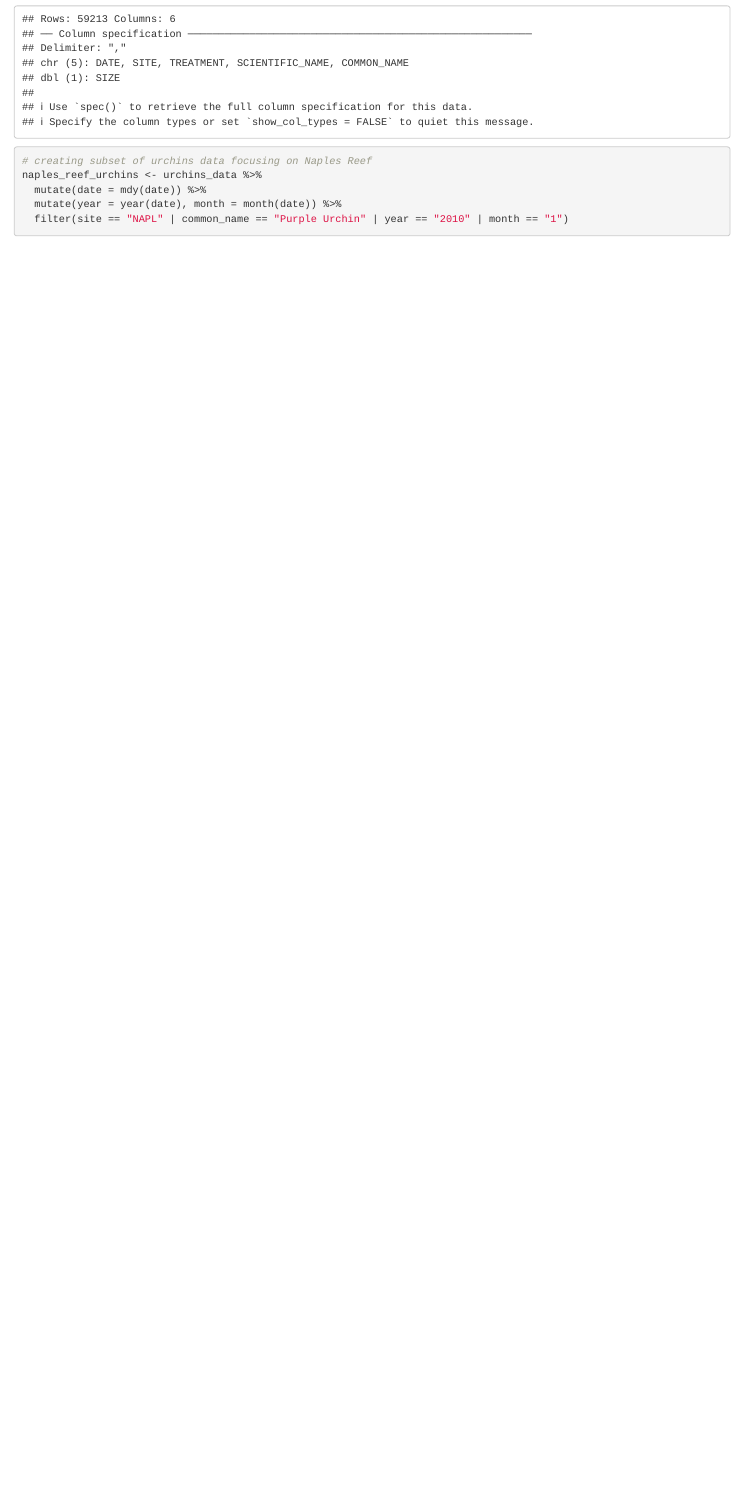
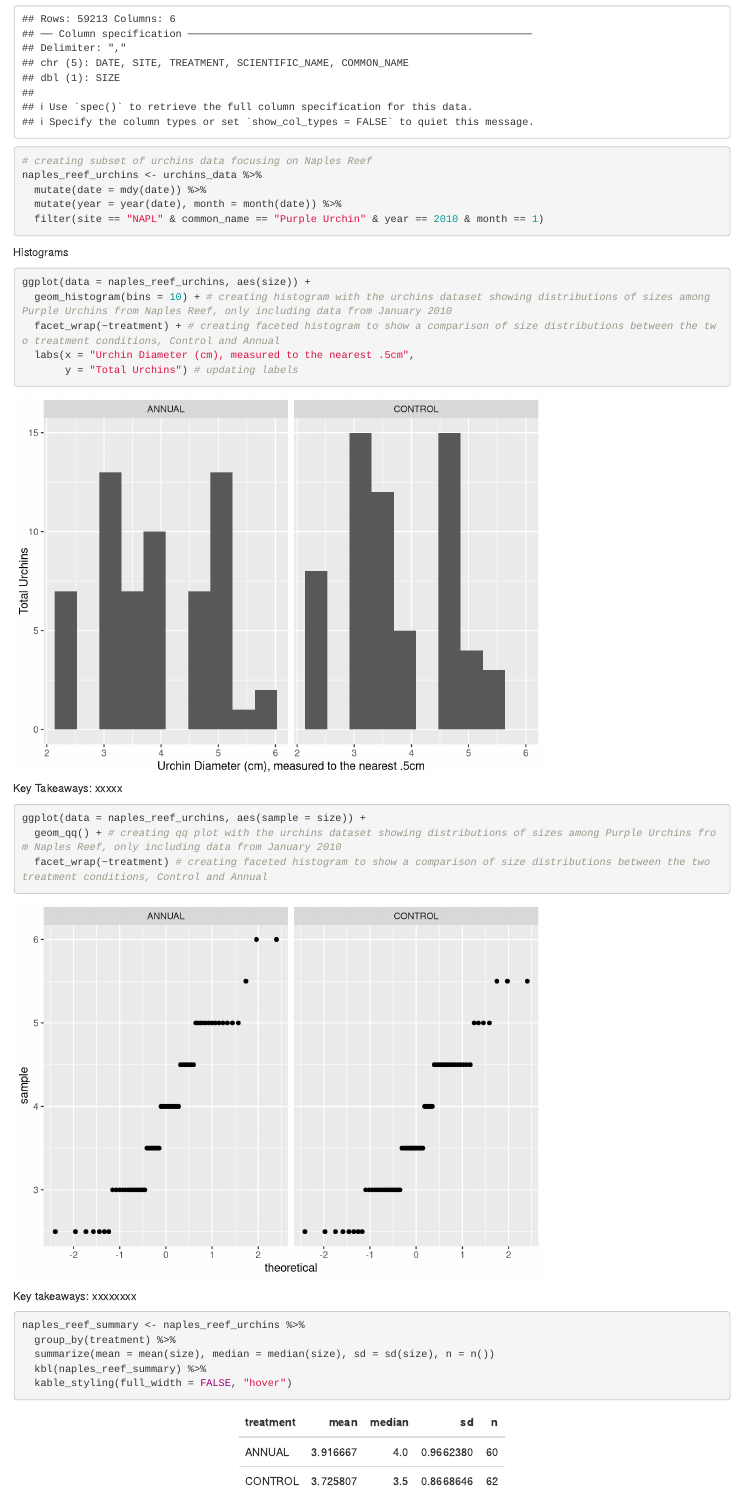
Before and after one commit to craigkopulsky/a3-task3-task4-ck, an R Markdown document (src/a3_task4_craig_kopulsky.Rmd): the page in a window 1100 px wide, from 190 px down. Rendered offline with R 4.5, knitr and Pandoc, with nearby package versions; column names are cleaned by a stand-in for the janitor package.

Commit message:
Forgot to knit on last commit

````diff
--- a/src/a3_task4_craig_kopulsky.Rmd
+++ b/src/a3_task4_craig_kopulsky.Rmd
@@ -26,5 +26,32 @@ urchins_data <- read_csv(here("data", "urchins.csv")) %>%  # reading in urchins
 naples_reef_urchins <- urchins_data %>%
   mutate(date = mdy(date)) %>%
   mutate(year = year(date), month = month(date)) %>%
-  filter(site == "NAPL" | common_name == "Purple Urchin" | year == "2010" | month == "1")
+  filter(site == "NAPL" & common_name == "Purple Urchin" & year == 2010 & month == 1)
 ```
+
+
+Histograms
+```{r}
+ggplot(data = naples_reef_urchins, aes(size)) +
+  geom_histogram(bins = 10) + # creating histogram with the urchins dataset showing distributions of sizes among Purple Urchins from Naples Reef, only including data from January 2010
+  facet_wrap(~treatment) + # creating faceted histogram to show a comparison of size distributions between the two treatment conditions, Control and Annual
+  labs(x = "Urchin Diameter (cm), measured to the nearest .5cm",
+       y = "Total Urchins") # updating labels
+```
+Key Takeaways: xxxxx
+
+
+```{r}
+ggplot(data = naples_reef_urchins, aes(sample = size)) +
+  geom_qq() + # creating qq plot with the urchins dataset showing distributions of sizes among Purple Urchins from Naples Reef, only including data from January 2010
+  facet_wrap(~treatment) # creating faceted histogram to show a comparison of size distributions between the two treatment conditions, Control and Annual
+```
+Key takeaways: xxxxxxxx
+
+
+```{r}
+naples_reef_summary <- naples_reef_urchins %>%
+  group_by(treatment) %>%
+  summarize(mean = mean(size), median = median(size), sd = sd(size), n = n())
+  kbl(naples_reef_summary) %>%
+  kable_styling(full_width = FALSE, "hover")
````
Also changed, not shown: src/a3_task4_craig_kopulsky.html, src/a3_task4_craig_kopulsky.Rmd (20 more changed lines).
